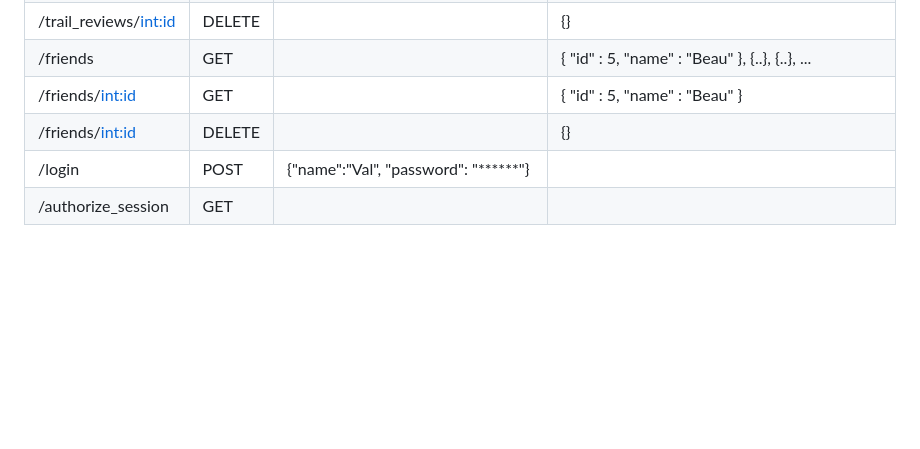
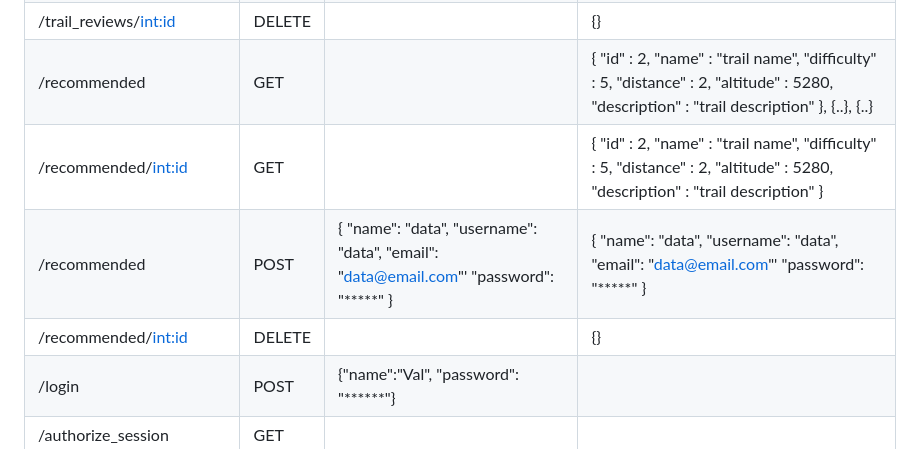
Before and after one commit to vcali02/phase-5-capstone, a Markdown page: README.md, the part around one of its changes. GitHub-like rendering; blank space fills up the shorter version.

```diff
--- a/README.md
+++ b/README.md
@@ -39,9 +49,10 @@ https://www.figma.com/file/hRXCinhvPWBrCFlWpTpQmO/micelio?type=design&node-id=0-
 | /trail_reviews/<int:id>  | GET    |                                                                                        | {     "id" : 1,     "review" : "review here",     "adventurer_id" : 2 }                                                                                           |
 | /trail_reviews/<int:id>  | PATCH  | { "attr" : "data",     "adventurer_id" : 3 }                                           | { "attr" : "data",     "adventurer_id" : 3 }                                                                                                                      |
 | /trail_reviews/<int:id>  | DELETE |                                                                                        | {}                                                                                                                                                                |
-| /friends                 | GET    |                                                                                        | {     "id" : 5,     "name" : "Beau" }, {..}, {..}, ...                                                                                                            |
-| /friends/<int:id>        | GET    |                                                                                        | {     "id" : 5,     "name" : "Beau" }                                                                                                                             |
-| /friends/<int:id>        | DELETE |                                                                                        | {}                                                                                                                                                                |
+| /recommended      | GET    |                                         | {     "id" : 2,     "name" : "trail name",     "difficulty" : 5,     "distance" : 2,     "altitude" : 5280,     "description" : "trail description" }, {..}, {..} |
+| /recommended/<int:id> | GET    |                                                                               | {     "id" : 2,     "name" : "trail name",     "difficulty" : 5,     "distance" : 2,     "altitude" : 5280,     "description" : "trail description" }             |
+| /recommended       | POST   | { "name": "data", "username": "data", "email": "data@email.com"' "password": "*****" } | { "name": "data", "username": "data", "email": "data@email.com"' "password": "*****" }                                                                            |
+| /recommended/<int:id> | DELETE |                                                                                        | {}                                                                                                                                                                |
 |/login | POST | {"name":"Val", "password": "******"} |  |
 |/authorize_session | GET | | |
 
```
Also changed, not shown: other parts of README.md (+21 -11 lines).
